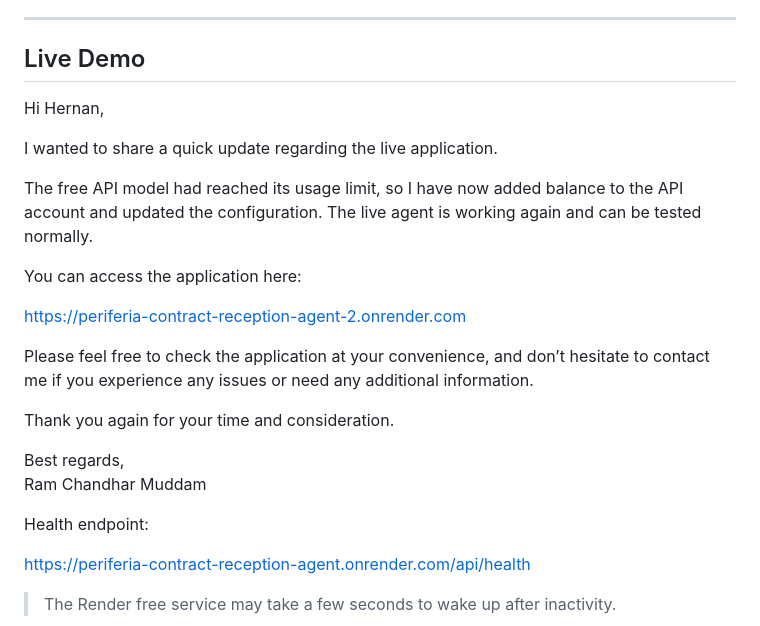
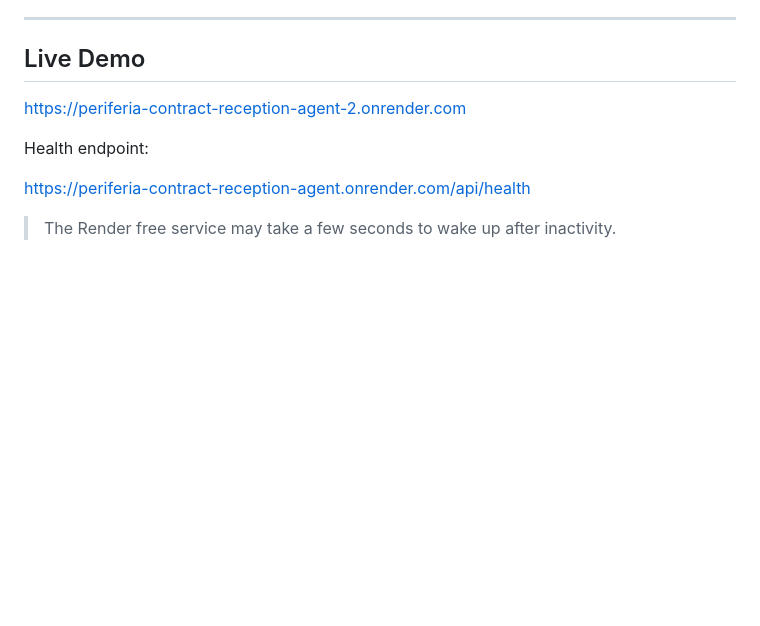
Before and after one commit to ramchandharmuddam/periferia-contract-reception-agent, a Markdown page: README.md, the part around the change. Drawn GitHub-style; blank space fills up the shorter version.

```diff
--- a/README.md
+++ b/README.md
@@ -10,22 +10,10 @@ The system combines conversational AI with deterministic business controls for c
 
 ## Live Demo
 
-Hi Hernan,
 
-I wanted to share a quick update regarding the live application.
-
-The free API model had reached its usage limit, so I have now added balance to the API account and updated the configuration. The live agent is working again and can be tested normally.
-
-You can access the application here:
 
 https://periferia-contract-reception-agent-2.onrender.com
 
-Please feel free to check the application at your convenience, and don’t hesitate to contact me if you experience any issues or need any additional information.
-
-Thank you again for your time and consideration.
-
-Best regards,
-Ram Chandhar Muddam
 
 Health endpoint:
 
```
